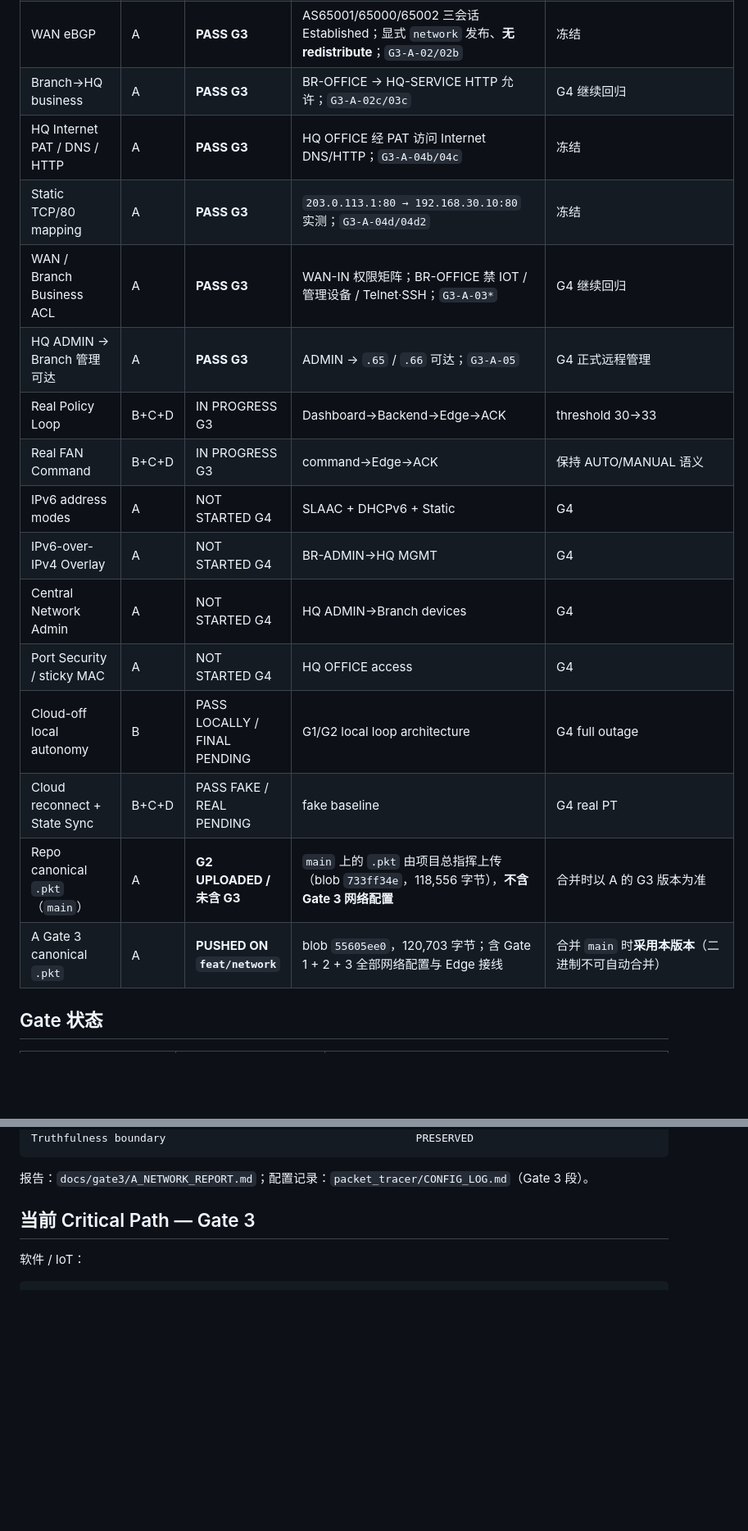
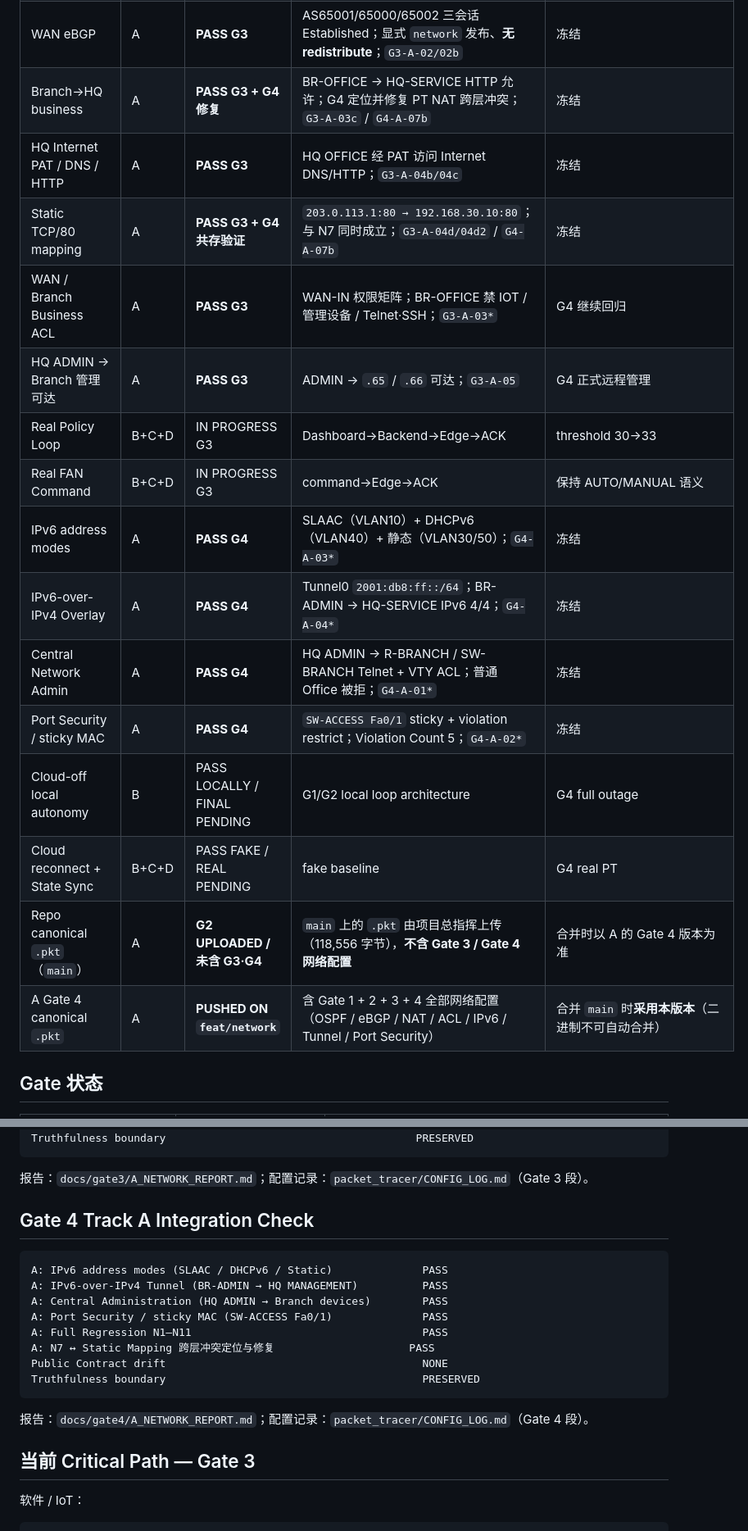
Before and after one commit to shenziad/edgecampus, a Markdown page: docs/PROJECT_BOARD.md, 2 parts joined by grey strips. Shown at 82% size. Drawn GitHub-style; blank space fills up the shorter version.

Commit message:
docs(network): update board for Gate 4 and note Gate 3 N7 precondition

````diff
--- a/docs/PROJECT_BOARD.md
+++ b/docs/PROJECT_BOARD.md
@@ -23,21 +23,21 @@
 | HQ Gate1 Regression after WAN | A | **PASS G2** | G2-A-07* | 每层继续回归 |
 | HQ OSPF | A | **PASS G3** | Area 0 双向 FULL；R-HQ 学到 HQ VLAN10/20/30；`G3-A-01/01b` | 冻结 |
 | WAN eBGP | A | **PASS G3** | AS65001/65000/65002 三会话 Established；显式 `network` 发布、**无 redistribute**；`G3-A-02/02b` | 冻结 |
-| Branch→HQ business | A | **PASS G3** | BR-OFFICE → HQ-SERVICE HTTP 允许；`G3-A-02c/03c` | G4 继续回归 |
+| Branch→HQ business | A | **PASS G3 + G4 修复** | BR-OFFICE → HQ-SERVICE HTTP 允许；G4 定位并修复 PT NAT 跨层冲突；`G3-A-03c` / `G4-A-07b` | 冻结 |
 | HQ Internet PAT / DNS / HTTP | A | **PASS G3** | HQ OFFICE 经 PAT 访问 Internet DNS/HTTP；`G3-A-04b/04c` | 冻结 |
-| Static TCP/80 mapping | A | **PASS G3** | `203.0.113.1:80 → 192.168.30.10:80` 实测；`G3-A-04d/04d2` | 冻结 |
+| Static TCP/80 mapping | A | **PASS G3 + G4 共存验证** | `203.0.113.1:80 → 192.168.30.10:80`；与 N7 同时成立；`G3-A-04d/04d2` / `G4-A-07b` | 冻结 |
 | WAN / Branch Business ACL | A | **PASS G3** | WAN-IN 权限矩阵；BR-OFFICE 禁 IOT / 管理设备 / Telnet·SSH；`G3-A-03*` | G4 继续回归 |
 | HQ ADMIN → Branch 管理可达 | A | **PASS G3** | ADMIN → `.65` / `.66` 可达；`G3-A-05` | G4 正式远程管理 |
 | Real Policy Loop | B+C+D | IN PROGRESS G3 | Dashboard→Backend→Edge→ACK | threshold 30→33 |
 | Real FAN Command | B+C+D | IN PROGRESS G3 | command→Edge→ACK | 保持 AUTO/MANUAL 语义 |
-| IPv6 address modes | A | NOT STARTED G4 | SLAAC + DHCPv6 + Static | G4 |
-| IPv6-over-IPv4 Overlay | A | NOT STARTED G4 | BR-ADMIN→HQ MGMT | G4 |
-| Central Network Admin | A | NOT STARTED G4 | HQ ADMIN→Branch devices | G4 |
-| Port Security / sticky MAC | A | NOT STARTED G4 | HQ OFFICE access | G4 |
+| IPv6 address modes | A | **PASS G4** | SLAAC（VLAN10）+ DHCPv6（VLAN40）+ 静态（VLAN30/50）；`G4-A-03*` | 冻结 |
+| IPv6-over-IPv4 Overlay | A | **PASS G4** | Tunnel0 `2001:db8:ff::/64`；BR-ADMIN → HQ-SERVICE IPv6 4/4；`G4-A-04*` | 冻结 |
+| Central Network Admin | A | **PASS G4** | HQ ADMIN → R-BRANCH / SW-BRANCH Telnet + VTY ACL；普通 Office 被拒；`G4-A-01*` | 冻结 |
+| Port Security / sticky MAC | A | **PASS G4** | `SW-ACCESS Fa0/1` sticky + violation restrict；Violation Count 5；`G4-A-02*` | 冻结 |
 | Cloud-off local autonomy | B | PASS LOCALLY / FINAL PENDING | G1/G2 local loop architecture | G4 full outage |
 | Cloud reconnect + State Sync | B+C+D | PASS FAKE / REAL PENDING | fake baseline | G4 real PT |
-| Repo canonical `.pkt`（`main`） | A | **G2 UPLOADED / 未含 G3** | `main` 上的 `.pkt` 由项目总指挥上传（blob `733ff34e`，118,556 字节），**不含 Gate 3 网络配置** | 合并时以 A 的 G3 版本为准 |
-| A Gate 3 canonical `.pkt` | A | **PUSHED ON `feat/network`** | blob `55605ee0`，120,703 字节；含 Gate 1 + 2 + 3 全部网络配置与 Edge 接线 | 合并 `main` 时**采用本版本**（二进制不可自动合并） |
+| Repo canonical `.pkt`（`main`） | A | **G2 UPLOADED / 未含 G3·G4** | `main` 上的 `.pkt` 由项目总指挥上传（118,556 字节），**不含 Gate 3 / Gate 4 网络配置** | 合并时以 A 的 Gate 4 版本为准 |
+| A Gate 4 canonical `.pkt` | A | **PUSHED ON `feat/network`** | 含 Gate 1 + 2 + 3 + 4 全部网络配置（OSPF / eBGP / NAT / ACL / IPv6 / Tunnel / Port Security） | 合并 `main` 时**采用本版本**（二进制不可自动合并） |
 
 ## Gate 状态
 
@@ -81,6 +81,21 @@ Truthfulness boundary                                       PRESERVED
 ```
 
 报告：`docs/gate3/A_NETWORK_REPORT.md`；配置记录：`packet_tracer/CONFIG_LOG.md`（Gate 3 段）。
+
+## Gate 4 Track A Integration Check
+
+```text
+A: IPv6 address modes (SLAAC / DHCPv6 / Static)              PASS
+A: IPv6-over-IPv4 Tunnel (BR-ADMIN → HQ MANAGEMENT)          PASS
+A: Central Administration (HQ ADMIN → Branch devices)        PASS
+A: Port Security / sticky MAC (SW-ACCESS Fa0/1)              PASS
+A: Full Regression N1–N11                                    PASS
+A: N7 ↔ Static Mapping 跨层冲突定位与修复                     PASS
+Public Contract drift                                        NONE
+Truthfulness boundary                                        PRESERVED
+```
+
+报告：`docs/gate4/A_NETWORK_REPORT.md`；配置记录：`packet_tracer/CONFIG_LOG.md`（Gate 4 段）。
 
 ## 当前 Critical Path — Gate 3
 
````
Also changed, not shown: other parts of docs/PROJECT_BOARD.md (+6 -5 lines), docs/gate3/A_NETWORK_REPORT.md (+3 -0 lines).
